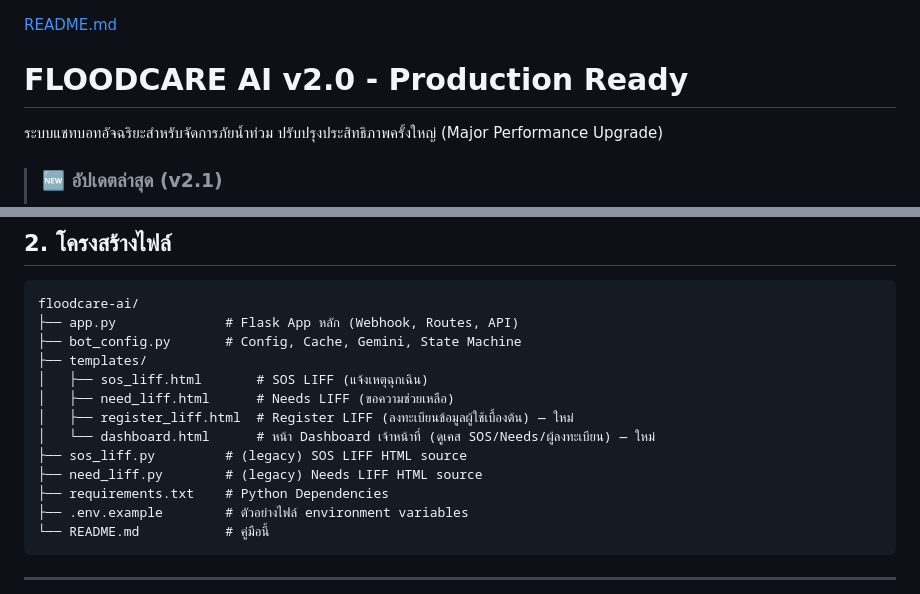
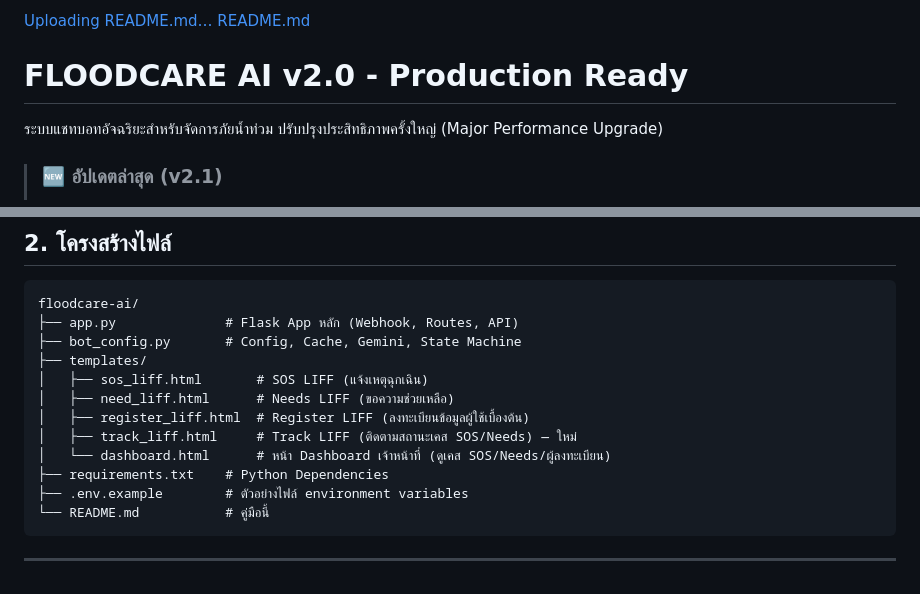
Before and after one commit to dongdong237794-design/FLOODCARE-AI, a Markdown page: README.md, 2 parts joined by grey strips. Drawn GitHub-style.

```diff
--- a/README.md
+++ b/README.md
@@ -1,3 +1,4 @@
+[Uploading README.md…]()
 [README.md](https://github.com/user-attachments/files/29662618/README.md)
 # FLOODCARE AI v2.0 - Production Ready
 
@@ -133,10 +134,9 @@ floodcare-ai/
 ├── templates/
 │   ├── sos_liff.html       # SOS LIFF (แจ้งเหตุฉุกเฉิน)
 │   ├── need_liff.html      # Needs LIFF (ขอความช่วยเหลือ)
-│   ├── register_liff.html  # Register LIFF (ลงทะเบียนข้อมูลผู้ใช้เบื้องต้น) — ใหม่
-│   └── dashboard.html      # หน้า Dashboard เจ้าหน้าที่ (ดูเคส SOS/Needs/ผู้ลงทะเบียน) — ใหม่
-├── sos_liff.py         # (legacy) SOS LIFF HTML source
-├── need_liff.py        # (legacy) Needs LIFF HTML source
+│   ├── register_liff.html  # Register LIFF (ลงทะเบียนข้อมูลผู้ใช้เบื้องต้น)
+│   ├── track_liff.html     # Track LIFF (ติดตามสถานะเคส SOS/Needs) — ใหม่
+│   └── dashboard.html      # หน้า Dashboard เจ้าหน้าที่ (ดูเคส SOS/Needs/ผู้ลงทะเบียน)
 ├── requirements.txt    # Python Dependencies
 ├── .env.example        # ตัวอย่างไฟล์ environment variables
 └── README.md           # คู่มือนี้
```
